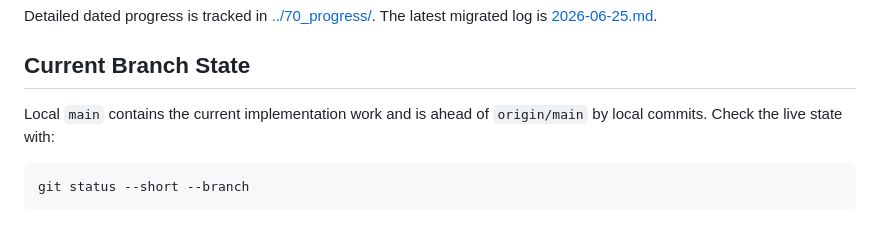
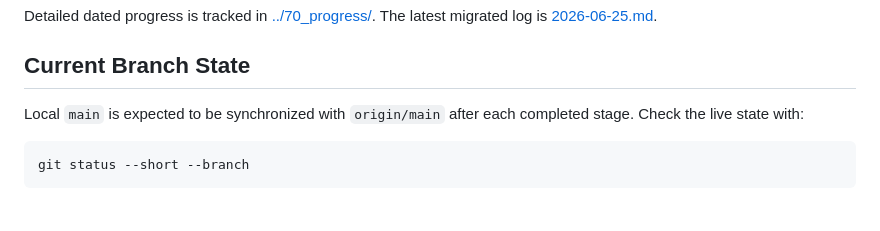
Before and after one commit to ronliu014/vbook, a Markdown page: docs/00_project/status.md, the part around the change. GitHub-like rendering.

````diff
--- a/docs/00_project/status.md
+++ b/docs/00_project/status.md
@@ -16,8 +16,8 @@ The latest migrated log is [2026-06-25.md](../70_progress/2026-06-25.md).
 
 ## Current Branch State
 
-Local `main` contains the current implementation work and is ahead of
-`origin/main` by local commits. Check the live state with:
+Local `main` is expected to be synchronized with `origin/main` after each
+completed stage. Check the live state with:
 
 ```powershell
 git status --short --branch
````
Also changed, not shown: docs/00_project/glossary.md (+14 -2 lines), 1 other file.
